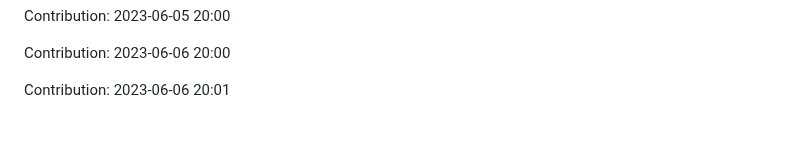
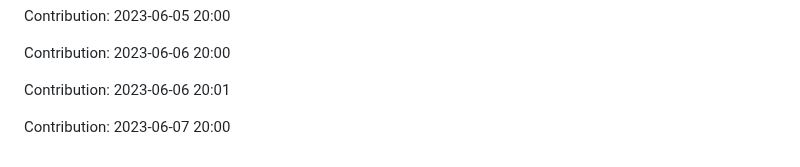
Before and after one commit to JoksicBogdan/ethane, a Markdown page: history.md, the part around the change. Rendered like a GitHub page; blank space fills up the shorter version.

Commit message:
"Contribution: 2023-06-07 20:00"

```diff
--- a/history.md
+++ b/history.md
@@ -2399,3 +2399,5 @@ Contribution: 2023-06-05 20:00
 Contribution: 2023-06-06 20:00
 
 Contribution: 2023-06-06 20:01
+
+Contribution: 2023-06-07 20:00
```
